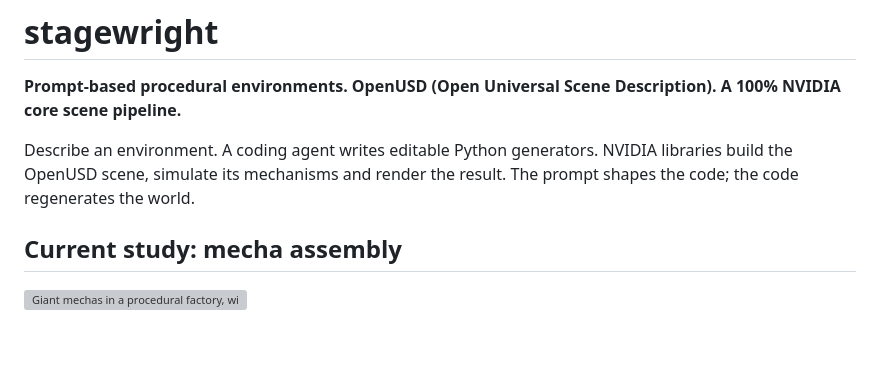
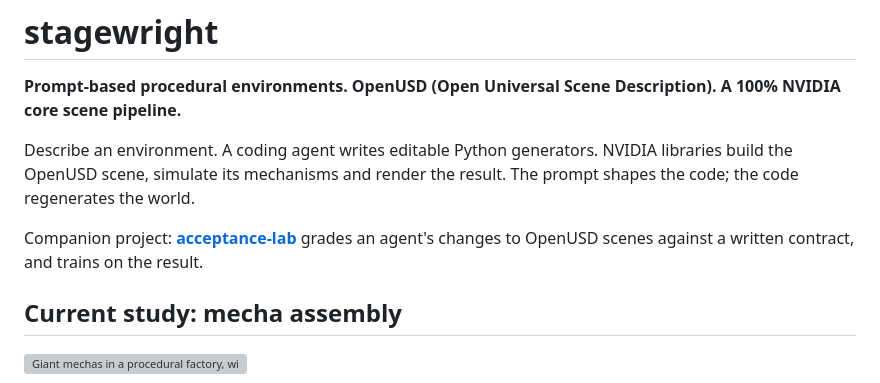
Before and after one commit to sushiHex/stagewright, a Markdown page: README.md, the part around the change. Rendered like a GitHub page; blank space fills up the shorter version; grey boxes are pictures that could not be loaded.

Commit message:
README: link the acceptance-lab companion project

```diff
--- a/README.md
+++ b/README.md
@@ -5,6 +5,8 @@
 Describe an environment. A coding agent writes editable Python generators.
 NVIDIA libraries build the OpenUSD scene, simulate its mechanisms and render the result.
 The prompt shapes the code; the code regenerates the world.
+
+Companion project: [**acceptance-lab**](https://github.com/sushiHex/acceptance-lab) grades an agent's changes to OpenUSD scenes against a written contract, and trains on the result.
 
 ## Current study: mecha assembly
 
```
